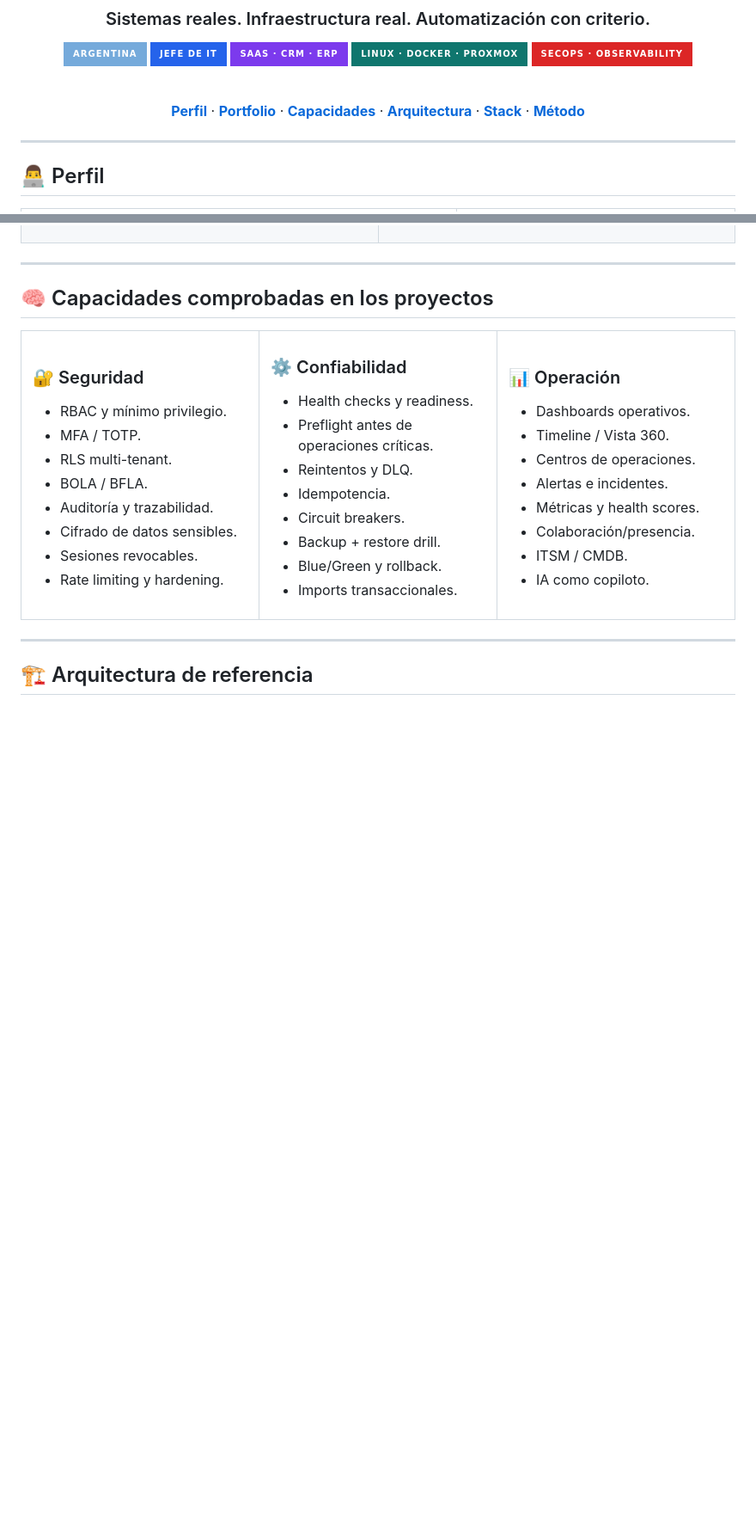
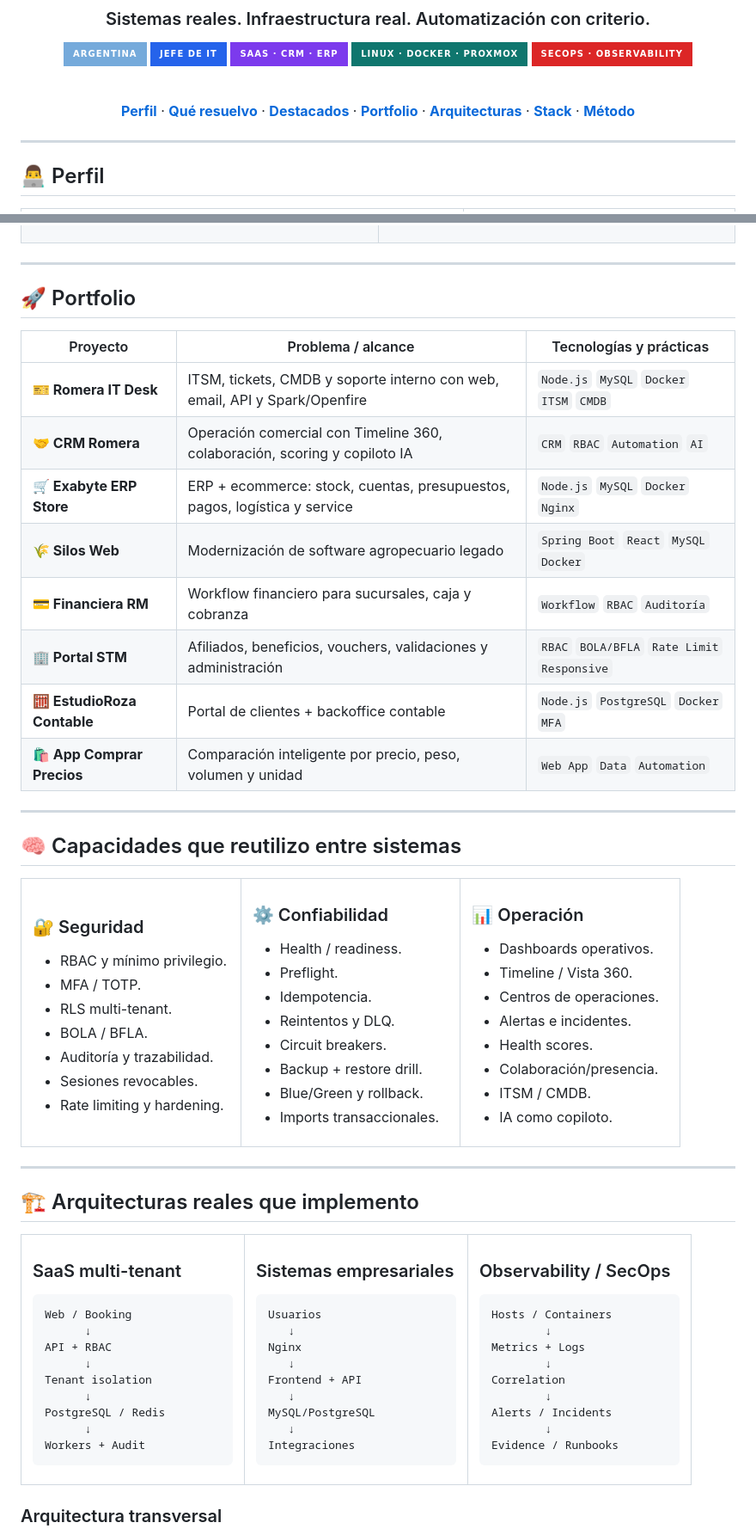
Before and after one commit to poto212/poto212, a Markdown page: README.md, 2 parts joined by grey strips. Shown at 86% size. Rendered like a GitHub page; badges without logos; blank space fills up the shorter version.

Commit message:
docs: compacta perfil y destaca portfolio principal

````diff
--- a/README.md
+++ b/README.md
@@ -12,7 +12,7 @@
 
 <br>
 
-[**Perfil**](#perfil) · [**Portfolio**](#portfolio) · [**Capacidades**](#capacidades) · [**Arquitectura**](#arquitectura) · [**Stack**](#stack) · [**Método**](#metodo)
+[**Perfil**](#perfil) · [**Qué resuelvo**](#que-resuelvo) · [**Destacados**](#destacados) · [**Portfolio**](#portfolio) · [**Arquitecturas**](#arquitecturas) · [**Stack**](#stack) · [**Método**](#metodo)
 
 </div>
 
@@ -274,7 +158,22 @@ Sitio web, portal de clientes, checklist, timeline, presupuestos, cuenta corrien
 
 ---
 
-<h2 id="capacidades">🧠 Capacidades comprobadas en los proyectos</h2>
+<h2 id="portfolio">🚀 Portfolio</h2>
+
+| Proyecto | Problema / alcance | Tecnologías y prácticas |
+|---|---|---|
+| **🎫 Romera IT Desk** | ITSM, tickets, CMDB y soporte interno con web, email, API y Spark/Openfire | `Node.js` `MySQL` `Docker` `ITSM` `CMDB` |
+| **🤝 CRM Romera** | Operación comercial con Timeline 360, colaboración, scoring y copiloto IA | `CRM` `RBAC` `Automation` `AI` |
+| **🛒 Exabyte ERP Store** | ERP + ecommerce: stock, cuentas, presupuestos, pagos, logística y service | `Node.js` `MySQL` `Docker` `Nginx` |
+| **🌾 Silos Web** | Modernización de software agropecuario legado | `Spring Boot` `React` `MySQL` `Docker` |
+| **💳 Financiera RM** | Workflow financiero para sucursales, caja y cobranza | `Workflow` `RBAC` `Auditoría` |
+| **🏢 Portal STM** | Afiliados, beneficios, vouchers, validaciones y administración | `RBAC` `BOLA/BFLA` `Rate Limit` `Responsive` |
+| **🧮 EstudioRoza Contable** | Portal de clientes + backoffice contable | `Node.js` `PostgreSQL` `Docker` `MFA` |
+| **🛍️ App Comprar Precios** | Comparación inteligente por precio, peso, volumen y unidad | `Web App` `Data` `Automation` |
+
+---
+
+## 🧠 Capacidades que reutilizo entre sistemas
 
 <table>
 <tr>
@@ -287,7 +186,6 @@ Sitio web, portal de clientes, checklist, timeline, presupuestos, cuenta corrien
 - RLS multi-tenant.
 - BOLA / BFLA.
 - Auditoría y trazabilidad.
-- Cifrado de datos sensibles.
 - Sesiones revocables.
 - Rate limiting y hardening.
 
@@ -296,10 +194,10 @@ Sitio web, portal de clientes, checklist, timeline, presupuestos, cuenta corrien
 
 ### ⚙️ Confiabilidad
 
-- Health checks y readiness.
-- Preflight antes de operaciones críticas.
+- Health / readiness.
+- Preflight.
+- Idempotencia.
 - Reintentos y DLQ.
-- Idempotencia.
 - Circuit breakers.
 - Backup + restore drill.
 - Blue/Green y rollback.
@@ -314,7 +212,7 @@ Sitio web, portal de clientes, checklist, timeline, presupuestos, cuenta corrien
 - Timeline / Vista 360.
 - Centros de operaciones.
 - Alertas e incidentes.
-- Métricas y health scores.
+- Health scores.
 - Colaboración/presencia.
 - ITSM / CMDB.
 - IA como copiloto.
@@ -325,7 +223,65 @@ Sitio web, portal de clientes, checklist, timeline, presupuestos, cuenta corrien
 
 ---
 
-<h2 id="arquitectura">🏗️ Arquitectura de referencia</h2>
+<h2 id="arquitecturas">🏗️ Arquitecturas reales que implemento</h2>
+
+<table>
+<tr>
+<td width="33%" valign="top">
+
+### SaaS multi-tenant
+
+```text
+Web / Booking
+      ↓
+API + RBAC
+      ↓
+Tenant isolation
+      ↓
+PostgreSQL / Redis
+      ↓
+Workers + Audit
+```
+
+</td>
+<td width="33%" valign="top">
+
+### Sistemas empresariales
+
+```text
+Usuarios
+   ↓
+Nginx
+   ↓
+Frontend + API
+   ↓
+MySQL/PostgreSQL
+   ↓
+Integraciones
+```
+
+</td>
+<td width="33%" valign="top">
+
+### Observability / SecOps
+
+```text
+Hosts / Containers
+        ↓
+Metrics + Logs
+        ↓
+Correlation
+        ↓
+Alerts / Incidents
+        ↓
+Evidence / Runbooks
+```
+
+</td>
+</tr>
+</table>
+
+### Arquitectura transversal
 
 ```mermaid
 flowchart LR
````
Also changed, not shown: other parts of README.md (+54 -171 lines).
